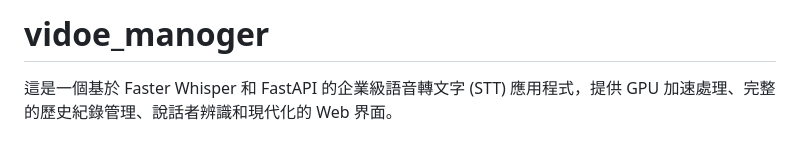
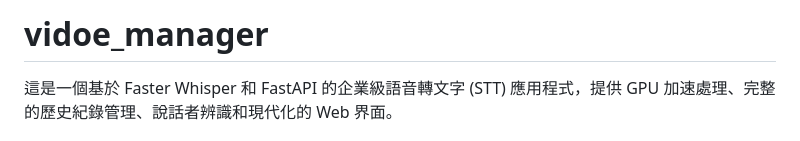
Before and after one commit to itsutaka/video_manager, a Markdown page: README.md, the part around the change. Drawn GitHub-style.

```diff
--- a/README.md
+++ b/README.md
@@ -1,4 +1,4 @@
-# vidoe_manoger
+# vidoe_manager
 
 這是一個基於 Faster Whisper 和 FastAPI 的企業級語音轉文字 (STT) 應用程式，提供 GPU 加速處理、完整的歷史紀錄管理、說話者辨識和現代化的 Web 界面。
 
```
